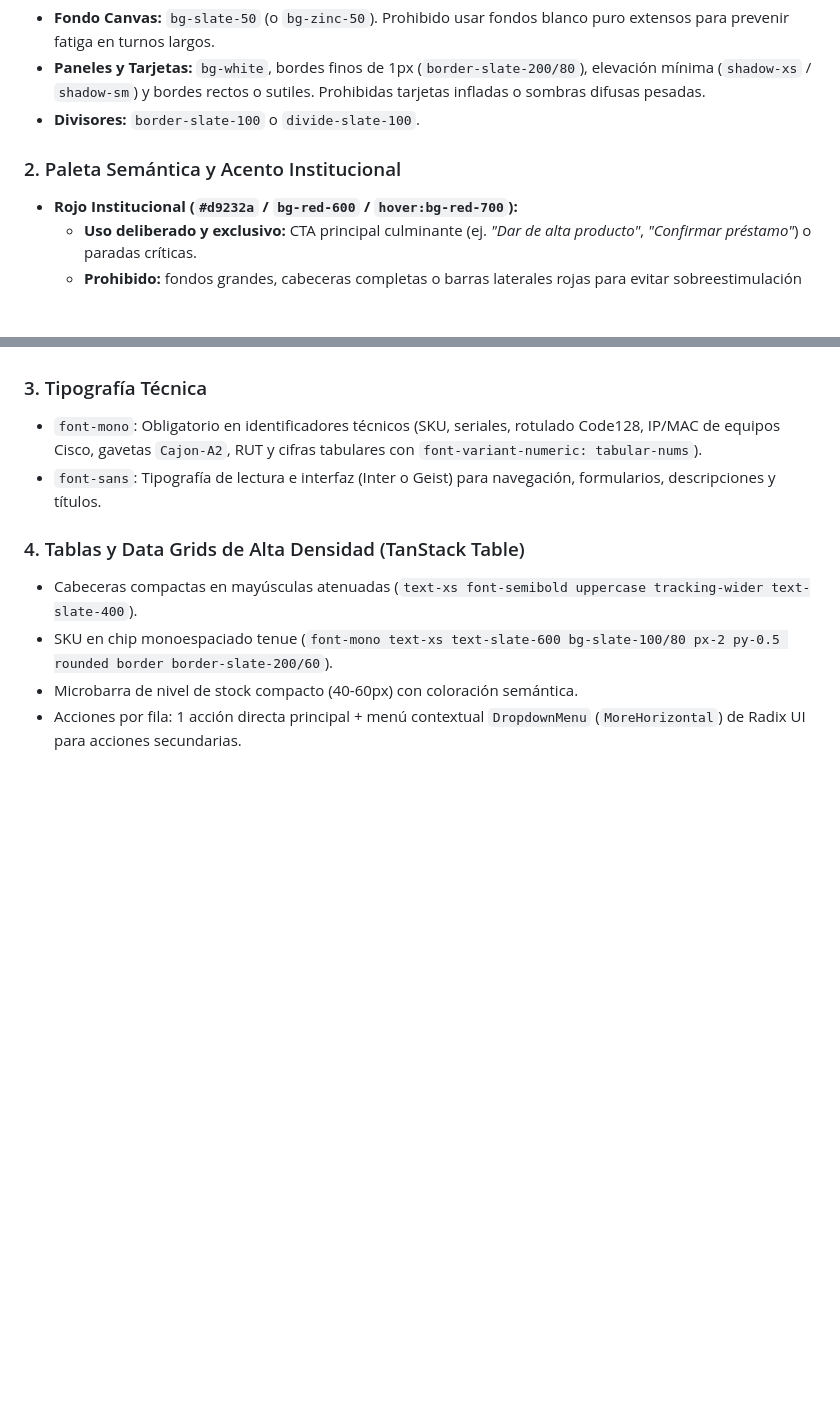
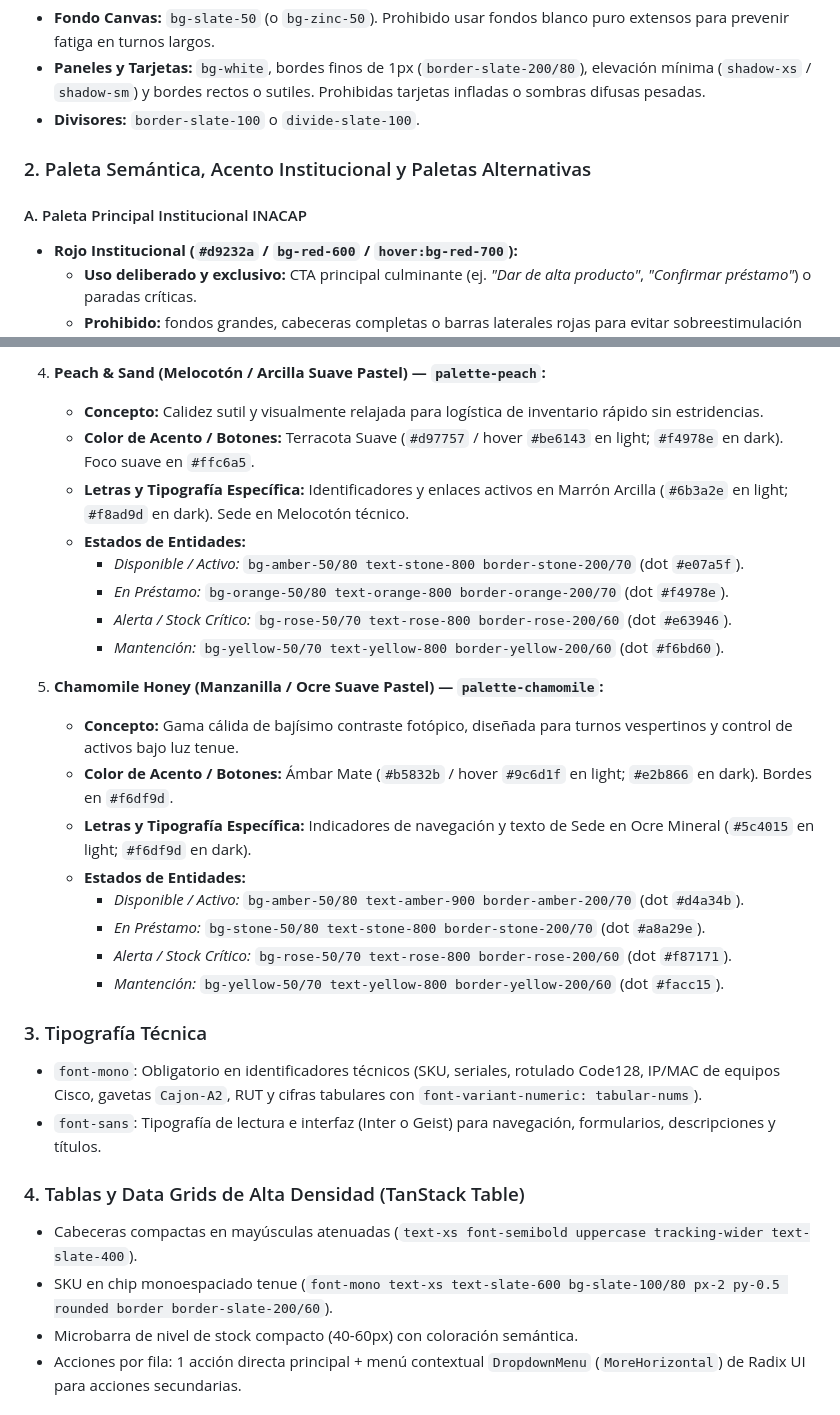
Before and after one commit to Alerrsi/FrondEnd-SGIA, a Markdown page: AGENTS.md, 2 parts joined by grey strips. GitHub-like rendering; blank space fills up the shorter version.

```diff
--- a/AGENTS.md
+++ b/AGENTS.md
@@ -82,7 +82,9 @@ El diseño del SGIA evita plantillas SaaS genéricas y adopta un **enfoque indus
 - **Paneles y Tarjetas:** `bg-white`, bordes finos de 1px (`border-slate-200/80`), elevación mínima (`shadow-xs` / `shadow-sm`) y bordes rectos o sutiles. Prohibidas tarjetas infladas o sombras difusas pesadas.
 - **Divisores:** `border-slate-100` o `divide-slate-100`.
 
-### 2. Paleta Semántica y Acento Institucional
+### 2. Paleta Semántica, Acento Institucional y Paletas Alternativas
+
+#### A. Paleta Principal Institucional INACAP
 - **Rojo Institucional (`#d9232a` / `bg-red-600` / `hover:bg-red-700`):**
   - **Uso deliberado y exclusivo:** CTA principal culminante (ej. *"Dar de alta producto"*, *"Confirmar préstamo"*) o paradas críticas.
   - **Prohibido:** fondos grandes, cabeceras completas o barras laterales rojas para evitar sobreestimulación visual.
@@ -101,3 +141,23 @@ NOTA: Para cada paleta alternativa dentro de las opciones se deben mantener como
+4. **Peach & Sand (Melocotón / Arcilla Suave Pastel) — `palette-peach`:**
+   - **Concepto:** Calidez sutil y visualmente relajada para logística de inventario rápido sin estridencias.
+   - **Color de Acento / Botones:** Terracota Suave (`#d97757` / hover `#be6143` en light; `#f4978e` en dark). Foco suave en `#ffc6a5`.
+   - **Letras y Tipografía Específica:** Identificadores y enlaces activos en Marrón Arcilla (`#6b3a2e` en light; `#f8ad9d` en dark). Sede en Melocotón técnico.
+   - **Estados de Entidades:**
+     - *Disponible / Activo:* `bg-amber-50/80 text-stone-800 border-stone-200/70` (dot `#e07a5f`).
+     - *En Préstamo:* `bg-orange-50/80 text-orange-800 border-orange-200/70` (dot `#f4978e`).
+     - *Alerta / Stock Crítico:* `bg-rose-50/70 text-rose-800 border-rose-200/60` (dot `#e63946`).
+     - *Mantención:* `bg-yellow-50/70 text-yellow-800 border-yellow-200/60` (dot `#f6bd60`).
+
+5. **Chamomile Honey (Manzanilla / Ocre Suave Pastel) — `palette-chamomile`:**
+   - **Concepto:** Gama cálida de bajísimo contraste fotópico, diseñada para turnos vespertinos y control de activos bajo luz tenue.
+   - **Color de Acento / Botones:** Ámbar Mate (`#b5832b` / hover `#9c6d1f` en light; `#e2b866` en dark). Bordes en `#f6df9d`.
+   - **Letras y Tipografía Específica:** Indicadores de navegación y texto de Sede en Ocre Mineral (`#5c4015` en light; `#f6df9d` en dark).
+   - **Estados de Entidades:**
+     - *Disponible / Activo:* `bg-amber-50/80 text-amber-900 border-amber-200/70` (dot `#d4a34b`).
+     - *En Préstamo:* `bg-stone-50/80 text-stone-800 border-stone-200/70` (dot `#a8a29e`).
+     - *Alerta / Stock Crítico:* `bg-rose-50/70 text-rose-800 border-rose-200/60` (dot `#f87171`).
+     - *Mantención:* `bg-yellow-50/70 text-yellow-800 border-yellow-200/60` (dot `#facc15`).
+
 ### 3. Tipografía Técnica
 - `font-mono`: Obligatorio en identificadores técnicos (SKU, seriales, rotulado Code128, IP/MAC de equipos Cisco, gavetas `Cajon-A2`, RUT y cifras tabulares con `font-variant-numeric: tabular-nums`).
 - `font-sans`: Tipografía de lectura e interfaz (Inter o Geist) para navegación, formularios, descripciones y títulos.
```
Also changed, not shown: other parts of AGENTS.md (+39 -1 lines).
